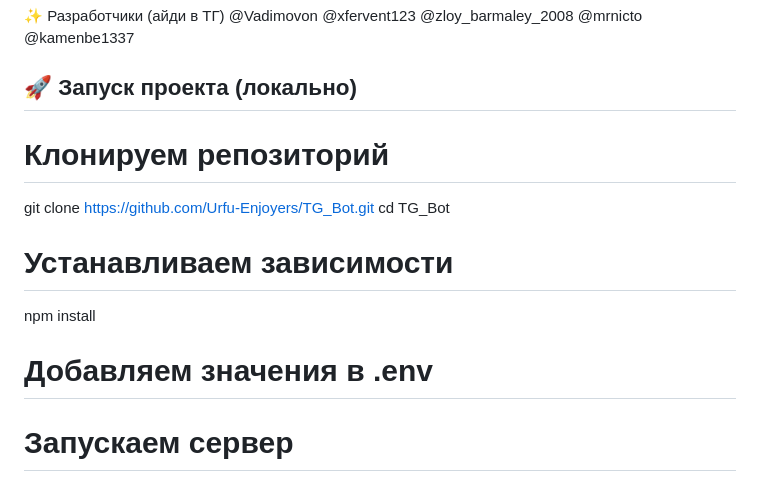
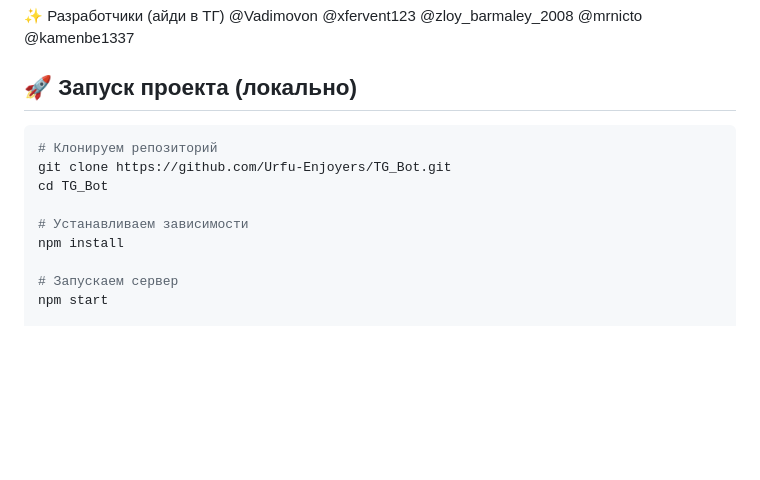
Before and after one commit to Urfu-Enjoyers/TG_Bot, a Markdown page: README.md, the part around the change. Drawn GitHub-style; blank space fills up the shorter version.

````diff
--- a/README.md
+++ b/README.md
@@ -106,15 +106,13 @@ Pull requests приветствуются! Для серьёзных измен
 @kamenbe1337
 ## 🚀 Запуск проекта (локально)
 
-
+```bash
 # Клонируем репозиторий
 git clone https://github.com/Urfu-Enjoyers/TG_Bot.git
 cd TG_Bot
 
 # Устанавливаем зависимости
 npm install
-
-# Добавляем значения в .env
 
 # Запускаем сервер
 npm start
````
